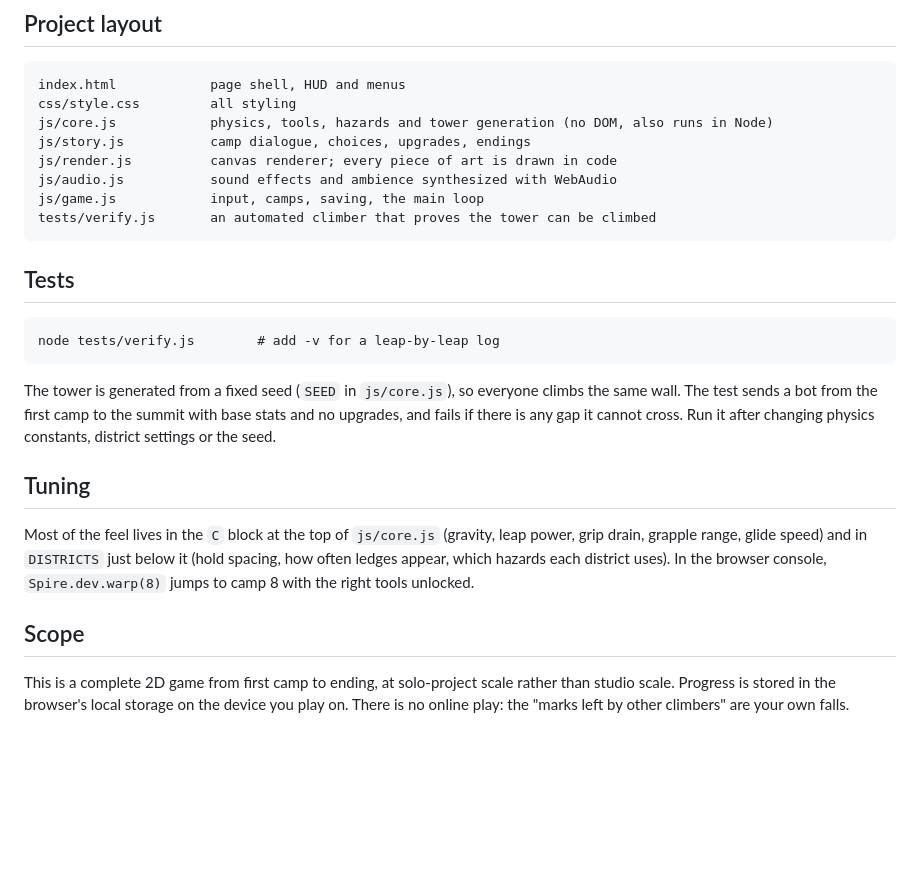
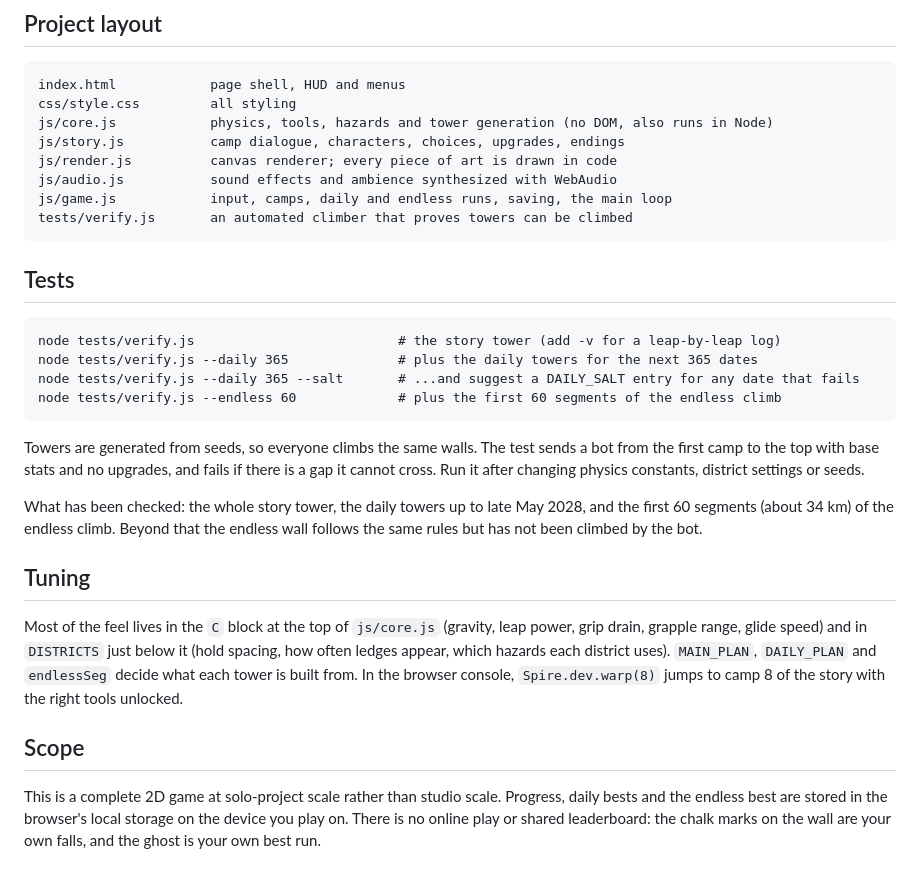
Before and after one commit to z0rug1/Spire, a Markdown page: README.md, the part around one of its changes. GitHub-like rendering; blank space fills up the shorter version.

````diff
--- a/README.md
+++ b/README.md
@@ -58,33 +74,41 @@ To run it locally, open `index.html` in a browser. Nothing needs a server.
 index.html            page shell, HUD and menus
 css/style.css         all styling
 js/core.js            physics, tools, hazards and tower generation (no DOM, also runs in Node)
-js/story.js           camp dialogue, choices, upgrades, endings
+js/story.js           camp dialogue, characters, choices, upgrades, endings
 js/render.js          canvas renderer; every piece of art is drawn in code
 js/audio.js           sound effects and ambience synthesized with WebAudio
-js/game.js            input, camps, saving, the main loop
-tests/verify.js       an automated climber that proves the tower can be climbed
+js/game.js            input, camps, daily and endless runs, saving, the main loop
+tests/verify.js       an automated climber that proves towers can be climbed
 ```
 
 ## Tests
 
 ```
-node tests/verify.js        # add -v for a leap-by-leap log
+node tests/verify.js                          # the story tower (add -v for a leap-by-leap log)
+node tests/verify.js --daily 365              # plus the daily towers for the next 365 dates
+node tests/verify.js --daily 365 --salt       # ...and suggest a DAILY_SALT entry for any date that fails
+node tests/verify.js --endless 60             # plus the first 60 segments of the endless climb
 ```
 
-The tower is generated from a fixed seed (`SEED` in `js/core.js`), so everyone climbs the same wall.
-The test sends a bot from the first camp to the summit with base stats and no upgrades, and fails
-if there is any gap it cannot cross. Run it after changing physics constants, district settings or
-the seed.
+Towers are generated from seeds, so everyone climbs the same walls. The test sends a bot from the
+first camp to the top with base stats and no upgrades, and fails if there is a gap it cannot
+cross. Run it after changing physics constants, district settings or seeds.
+
+What has been checked: the whole story tower, the daily towers up to late May 2028, and the first
+60 segments (about 34 km) of the endless climb. Beyond that the endless wall follows the same
+rules but has not been climbed by the bot.
 
 ## Tuning
 
 Most of the feel lives in the `C` block at the top of `js/core.js` (gravity, leap power, grip drain,
 grapple range, glide speed) and in `DISTRICTS` just below it (hold spacing, how often ledges appear,
-which hazards each district uses). In the browser console, `Spire.dev.warp(8)` jumps to camp 8 with
+which hazards each district uses). `MAIN_PLAN`, `DAILY_PLAN` and `endlessSeg` decide what each
+tower is built from. In the browser console, `Spire.dev.warp(8)` jumps to camp 8 of the story with
 the right tools unlocked.
 
 ## Scope
 
-This is a complete 2D game from first camp to ending, at solo-project scale rather than studio
-scale. Progress is stored in the browser's local storage on the device you play on. There is
-no online play: the "marks left by other climbers" are your own falls.
+This is a complete 2D game at solo-project scale rather than studio scale. Progress, daily bests
+and the endless best are stored in the browser's local storage on the device you play on. There is
+no online play or shared leaderboard: the chalk marks on the wall are your own falls, and the
+ghost is your own best run.
````
Also changed, not shown: other parts of README.md (+33 -17 lines), docs/crown.png, docs/gardens.png, docs/roots.png, docs/title.png, docs/works.png, 8 other files.
